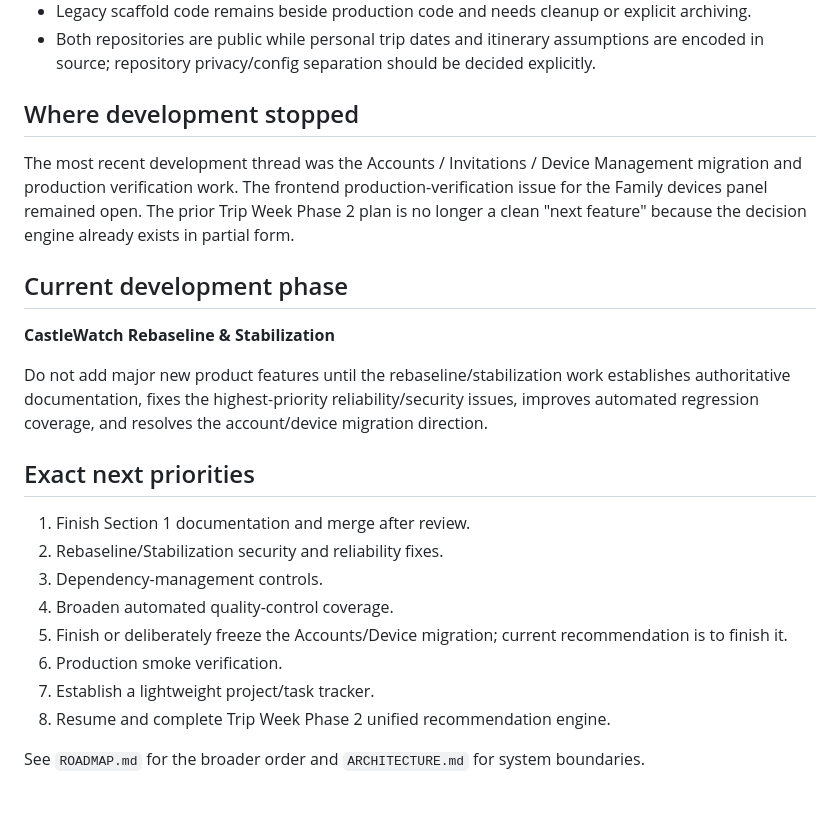
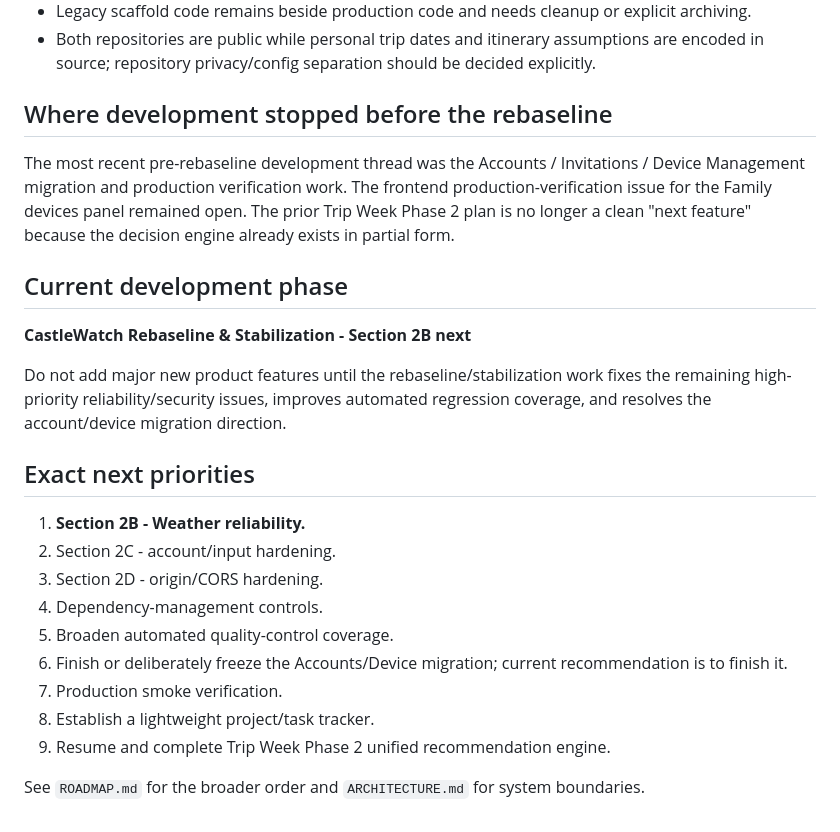
Before and after one commit to MileHighHoosier/castlewatch-2027, a Markdown page: PROJECT_STATE.md, the part around one of its changes. Rendered like a GitHub page.

```diff
--- a/PROJECT_STATE.md
+++ b/PROJECT_STATE.md
@@ -167,25 +191,26 @@ These are documented here for prioritization. They are **not fixed by this docum
 - Legacy scaffold code remains beside production code and needs cleanup or explicit archiving.
 - Both repositories are public while personal trip dates and itinerary assumptions are encoded in source; repository privacy/config separation should be decided explicitly.
 
-## Where development stopped
+## Where development stopped before the rebaseline
 
-The most recent development thread was the Accounts / Invitations / Device Management migration and production verification work. The frontend production-verification issue for the Family devices panel remained open. The prior Trip Week Phase 2 plan is no longer a clean "next feature" because the decision engine already exists in partial form.
+The most recent pre-rebaseline development thread was the Accounts / Invitations / Device Management migration and production verification work. The frontend production-verification issue for the Family devices panel remained open. The prior Trip Week Phase 2 plan is no longer a clean "next feature" because the decision engine already exists in partial form.
 
 ## Current development phase
 
-**CastleWatch Rebaseline & Stabilization**
+**CastleWatch Rebaseline & Stabilization - Section 2B next**
 
-Do not add major new product features until the rebaseline/stabilization work establishes authoritative documentation, fixes the highest-priority reliability/security issues, improves automated regression coverage, and resolves the account/device migration direction.
+Do not add major new product features until the rebaseline/stabilization work fixes the remaining high-priority reliability/security issues, improves automated regression coverage, and resolves the account/device migration direction.
 
 ## Exact next priorities
 
-1. Finish Section 1 documentation and merge after review.
-2. Rebaseline/Stabilization security and reliability fixes.
-3. Dependency-management controls.
-4. Broaden automated quality-control coverage.
-5. Finish or deliberately freeze the Accounts/Device migration; current recommendation is to finish it.
-6. Production smoke verification.
-7. Establish a lightweight project/task tracker.
-8. Resume and complete Trip Week Phase 2 unified recommendation engine.
+1. **Section 2B - Weather reliability.**
+2. Section 2C - account/input hardening.
+3. Section 2D - origin/CORS hardening.
+4. Dependency-management controls.
+5. Broaden automated quality-control coverage.
+6. Finish or deliberately freeze the Accounts/Device migration; current recommendation is to finish it.
+7. Production smoke verification.
+8. Establish a lightweight project/task tracker.
+9. Resume and complete Trip Week Phase 2 unified recommendation engine.
 
 See `ROADMAP.md` for the broader order and `ARCHITECTURE.md` for system boundaries.
```
Also changed, not shown: other parts of PROJECT_STATE.md (+30 -6 lines).
